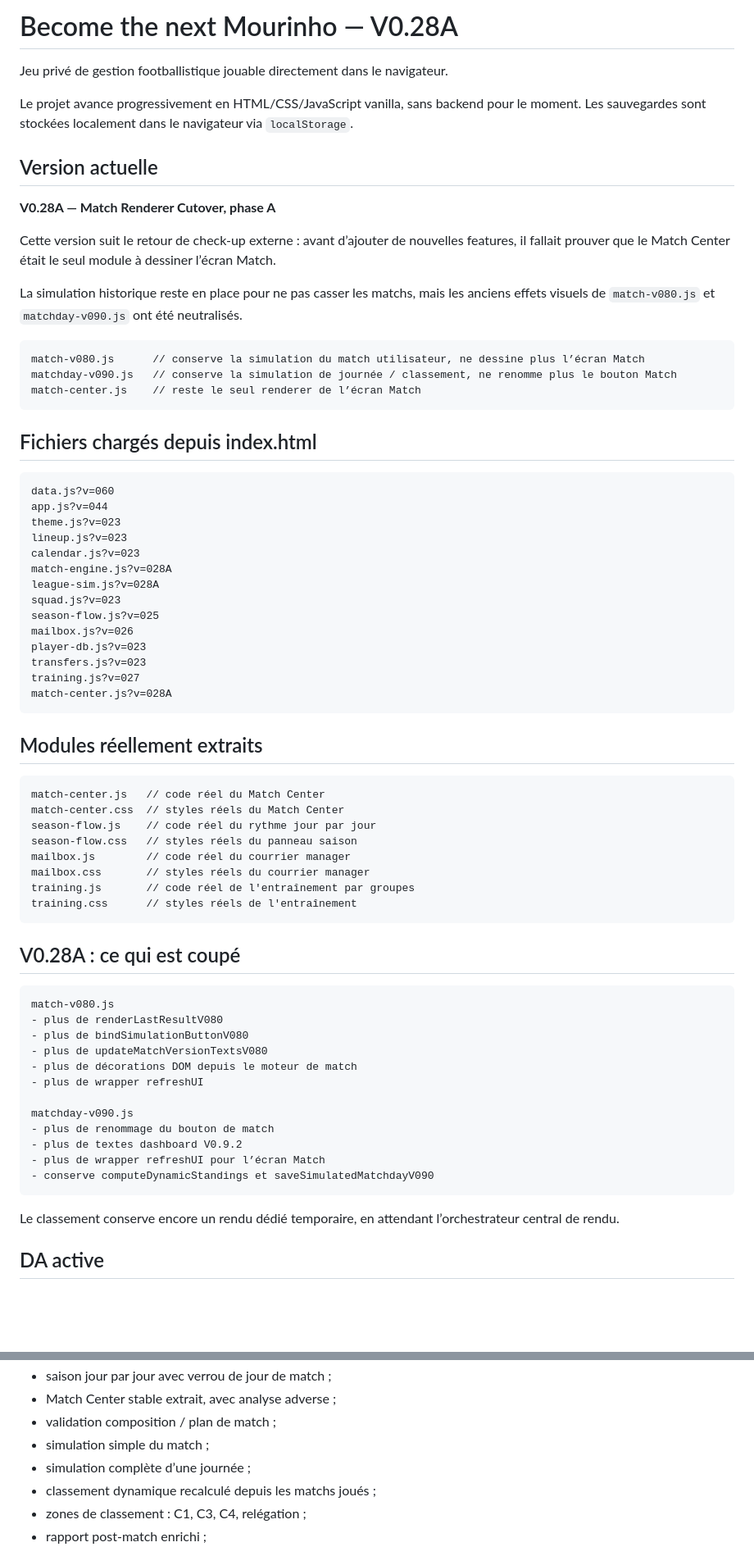
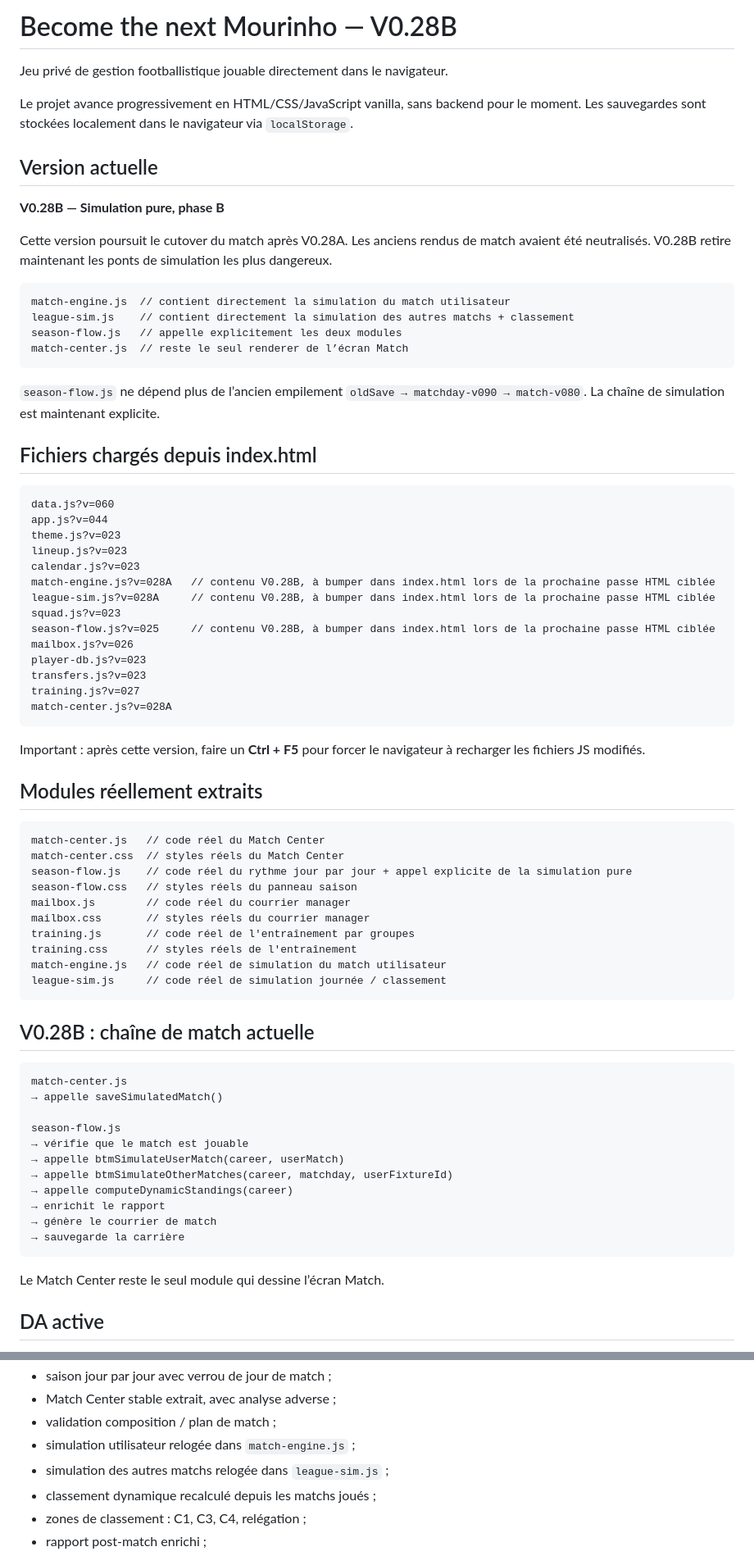
Before and after one commit to BenjaMalefoy7/become-the-next-mourinho, a Markdown page: README.md, 2 parts joined by grey strips. Shown at 82% size. Rendered like a GitHub page; blank space fills up the shorter version.

Commit message:
Update README for V0.28B pure simulation

````diff
--- a/README.md
+++ b/README.md
@@ -1,4 +1,4 @@
-# Become the next Mourinho — V0.28A
+# Become the next Mourinho — V0.28B
 
 Jeu privé de gestion footballistique jouable directement dans le navigateur.
 
@@ -6,17 +6,18 @@ Le projet avance progressivement en HTML/CSS/JavaScript vanilla, sans backend po
 
 ## Version actuelle
 
-**V0.28A — Match Renderer Cutover, phase A**
+**V0.28B — Simulation pure, phase B**
 
-Cette version suit le retour de check-up externe : avant d’ajouter de nouvelles features, il fallait prouver que le Match Center était le seul module à dessiner l’écran Match.
-
-La simulation historique reste en place pour ne pas casser les matchs, mais les anciens effets visuels de `match-v080.js` et `matchday-v090.js` ont été neutralisés.
+Cette version poursuit le cutover du match après V0.28A. Les anciens rendus de match avaient été neutralisés. V0.28B retire maintenant les ponts de simulation les plus dangereux.
 
 ```text
-match-v080.js      // conserve la simulation du match utilisateur, ne dessine plus l’écran Match
-matchday-v090.js   // conserve la simulation de journée / classement, ne renomme plus le bouton Match
-match-center.js    // reste le seul renderer de l’écran Match
+match-engine.js  // contient directement la simulation du match utilisateur
+league-sim.js    // contient directement la simulation des autres matchs + classement
+season-flow.js   // appelle explicitement les deux modules
+match-center.js  // reste le seul renderer de l’écran Match
 ```
+
+`season-flow.js` ne dépend plus de l’ancien empilement `oldSave → matchday-v090 → match-v080`. La chaîne de simulation est maintenant explicite.
 
 ## Fichiers chargés depuis index.html
 
@@ -26,10 +27,10 @@ app.js?v=044
 theme.js?v=023
 lineup.js?v=023
 calendar.js?v=023
-match-engine.js?v=028A
-league-sim.js?v=028A
+match-engine.js?v=028A   // contenu V0.28B, à bumper dans index.html lors de la prochaine passe HTML ciblée
+league-sim.js?v=028A     // contenu V0.28B, à bumper dans index.html lors de la prochaine passe HTML ciblée
 squad.js?v=023
-season-flow.js?v=025
+season-flow.js?v=025     // contenu V0.28B, à bumper dans index.html lors de la prochaine passe HTML ciblée
 mailbox.js?v=026
 player-db.js?v=023
 transfers.js?v=023
@@ -37,37 +38,40 @@ training.js?v=027
 match-center.js?v=028A
 ```
 
+Important : après cette version, faire un **Ctrl + F5** pour forcer le navigateur à recharger les fichiers JS modifiés.
+
 ## Modules réellement extraits
 
 ```text
 match-center.js   // code réel du Match Center
 match-center.css  // styles réels du Match Center
-season-flow.js    // code réel du rythme jour par jour
+season-flow.js    // code réel du rythme jour par jour + appel explicite de la simulation pure
 season-flow.css   // styles réels du panneau saison
 mailbox.js        // code réel du courrier manager
 mailbox.css       // styles réels du courrier manager
 training.js       // code réel de l'entraînement par groupes
 training.css      // styles réels de l'entraînement
+match-engine.js   // code réel de simulation du match utilisateur
+league-sim.js     // code réel de simulation journée / classement
 ```
 
-## V0.28A : ce qui est coupé
+## V0.28B : chaîne de match actuelle
 
 ```text
-match-v080.js
-- plus de renderLastResultV080
-- plus de bindSimulationButtonV080
-- plus de updateMatchVersionTextsV080
-- plus de décorations DOM depuis le moteur de match
-- plus de wrapper refreshUI
+match-center.js
+→ appelle saveSimulatedMatch()
 
-matchday-v090.js
-- plus de renommage du bouton de match
-- plus de textes dashboard V0.9.2
-- plus de wrapper refreshUI pour l’écran Match
-- conserve computeDynamicStandings et saveSimulatedMatchdayV090
+season-flow.js
+→ vérifie que le match est jouable
+→ appelle btmSimulateUserMatch(career, userMatch)
+→ appelle btmSimulateOtherMatches(career, matchday, userFixtureId)
+→ appelle computeDynamicStandings(career)
+→ enrichit le rapport
+→ génère le courrier de match
+→ sauvegarde la carrière
 ```
 
-Le classement conserve encore un rendu dédié temporaire, en attendant l’orchestrateur central de rendu.
+Le Match Center reste le seul module qui dessine l’écran Match.
 
 ## DA active
 
@@ -88,8 +92,8 @@ La DA active reste **Coach Notebook / Manager War Room** : carnet tactique, papi
 - saison jour par jour avec verrou de jour de match ;
 - Match Center stable extrait, avec analyse adverse ;
 - validation composition / plan de match ;
-- simulation simple du match ;
-- simulation complète d’une journée ;
+- simulation utilisateur relogée dans `match-engine.js` ;
+- simulation des autres matchs relogée dans `league-sim.js` ;
 - classement dynamique recalculé depuis les matchs joués ;
 - zones de classement : C1, C3, C4, relégation ;
 - rapport post-match enrichi ;
````
Also changed, not shown: other parts of README.md (+13 -14 lines).
